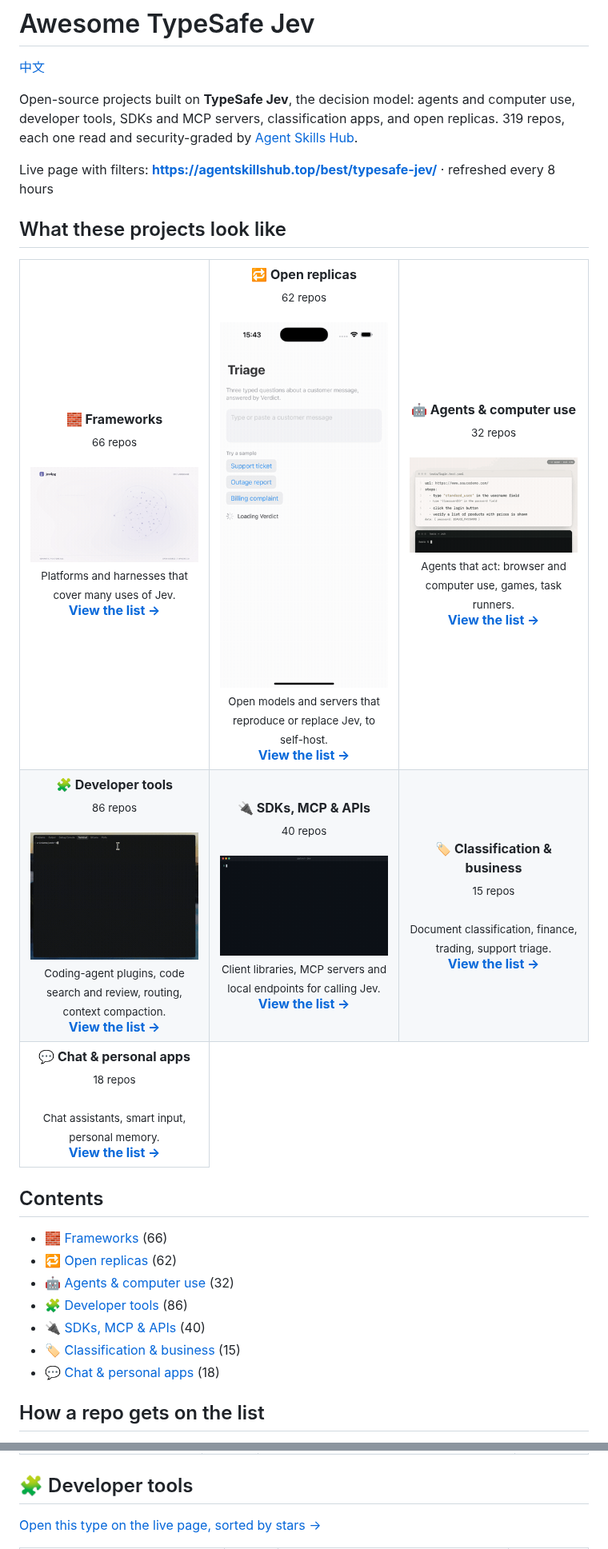
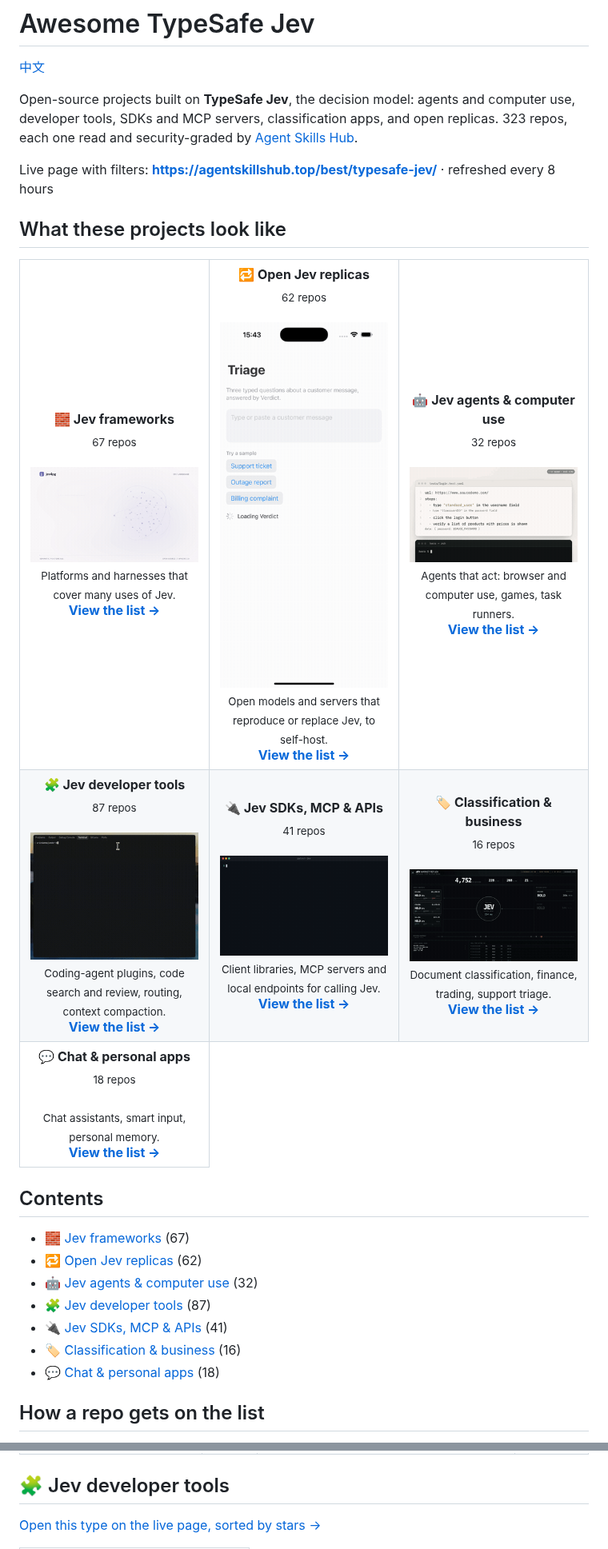
Before and after one commit to zhuyansen/awesome-typesafe-jev, a Markdown page: README.md, 2 parts joined by grey strips. Shown at 80% size. Drawn GitHub-style; pictures changed too: assets/previews/zzsong1023__jev-market-reflex.gif (added).

```diff
--- a/README.md
+++ b/README.md
@@ -2,7 +2,7 @@
 
 [中文](README.zh-CN.md)
 
-Open-source projects built on **TypeSafe Jev**, the decision model: agents and computer use, developer tools, SDKs and MCP servers, classification apps, and open replicas. 319 repos, each one read and security-graded by [Agent Skills Hub](https://agentskillshub.top?utm_source=github&utm_medium=awesome-list).
+Open-source projects built on **TypeSafe Jev**, the decision model: agents and computer use, developer tools, SDKs and MCP servers, classification apps, and open replicas. 323 repos, each one read and security-graded by [Agent Skills Hub](https://agentskillshub.top?utm_source=github&utm_medium=awesome-list).
 
 Live page with filters: **[https://agentskillshub.top/best/typesafe-jev/](https://agentskillshub.top/best/typesafe-jev/?utm_source=github&utm_medium=awesome-list)** · refreshed every 8 hours
 
@@ -10,14 +10,14 @@ Live page with filters: **[https://agentskillshub.top/best/typesafe-jev/](https:
 
 <table>
 <tr>
-<td align="center" valign="top" width="33%"><b>🧱 Frameworks</b><br><sub>66 repos</sub><br><br><a href="https://github.com/Sheltercosmo/jev4pg"><img src="assets/previews/Sheltercosmo__jev4pg.gif" width="260" alt="Sheltercosmo/jev4pg"></a><br><sub>Platforms and harnesses that cover many uses of Jev.</sub><br><a href="#type-general"><b>View the list →</b></a></td>
-<td align="center" valign="top" width="33%"><b>🔁 Open replicas</b><br><sub>62 repos</sub><br><br><a href="https://github.com/Algorythm-Canada/OpenJevSwift"><img src="assets/previews/Algorythm-Canada__OpenJevSwift.gif" width="260" alt="Algorythm-Canada/OpenJevSwift"></a><br><sub>Open models and servers that reproduce or replace Jev, to self-host.</sub><br><a href="#type-replica"><b>View the list →</b></a></td>
-<td align="center" valign="top" width="33%"><b>🤖 Agents & computer use</b><br><sub>32 repos</sub><br><br><a href="https://github.com/sedum-dev/sedum"><img src="assets/previews/sedum-dev__sedum.gif" width="260" alt="sedum-dev/sedum"></a><br><sub>Agents that act: browser and computer use, games, task runners.</sub><br><a href="#type-agent"><b>View the list →</b></a></td>
+<td align="center" valign="top" width="33%"><b>🧱 Jev frameworks</b><br><sub>67 repos</sub><br><br><a href="https://github.com/Sheltercosmo/jev4pg"><img src="assets/previews/Sheltercosmo__jev4pg.gif" width="260" alt="Sheltercosmo/jev4pg"></a><br><sub>Platforms and harnesses that cover many uses of Jev.</sub><br><a href="#type-general"><b>View the list →</b></a></td>
+<td align="center" valign="top" width="33%"><b>🔁 Open Jev replicas</b><br><sub>62 repos</sub><br><br><a href="https://github.com/Algorythm-Canada/OpenJevSwift"><img src="assets/previews/Algorythm-Canada__OpenJevSwift.gif" width="260" alt="Algorythm-Canada/OpenJevSwift"></a><br><sub>Open models and servers that reproduce or replace Jev, to self-host.</sub><br><a href="#type-replica"><b>View the list →</b></a></td>
+<td align="center" valign="top" width="33%"><b>🤖 Jev agents & computer use</b><br><sub>32 repos</sub><br><br><a href="https://github.com/sedum-dev/sedum"><img src="assets/previews/sedum-dev__sedum.gif" width="260" alt="sedum-dev/sedum"></a><br><sub>Agents that act: browser and computer use, games, task runners.</sub><br><a href="#type-agent"><b>View the list →</b></a></td>
 </tr>
 <tr>
-<td align="center" valign="top" width="33%"><b>🧩 Developer tools</b><br><sub>86 repos</sub><br><br><a href="https://github.com/Arindam200/fr"><img src="assets/previews/Arindam200__fr.gif" width="260" alt="Arindam200/fr"></a><br><sub>Coding-agent plugins, code search and review, routing, context compaction.</sub><br><a href="#type-devtool"><b>View the list →</b></a></td>
-<td align="center" valign="top" width="33%"><b>🔌 SDKs, MCP & APIs</b><br><sub>40 repos</sub><br><br><a href="https://github.com/allebee/pytest-jev"><img src="assets/previews/allebee__pytest-jev.gif" width="260" alt="allebee/pytest-jev"></a><br><sub>Client libraries, MCP servers and local endpoints for calling Jev.</sub><br><a href="#type-sdk"><b>View the list →</b></a></td>
-<td align="center" valign="top" width="33%"><b>🏷 Classification & business</b><br><sub>15 repos</sub><br><br><sub>Document classification, finance, trading, support triage.</sub><br><a href="#type-business"><b>View the list →</b></a></td>
+<td align="center" valign="top" width="33%"><b>🧩 Jev developer tools</b><br><sub>87 repos</sub><br><br><a href="https://github.com/Arindam200/fr"><img src="assets/previews/Arindam200__fr.gif" width="260" alt="Arindam200/fr"></a><br><sub>Coding-agent plugins, code search and review, routing, context compaction.</sub><br><a href="#type-devtool"><b>View the list →</b></a></td>
+<td align="center" valign="top" width="33%"><b>🔌 Jev SDKs, MCP & APIs</b><br><sub>41 repos</sub><br><br><a href="https://github.com/allebee/pytest-jev"><img src="assets/previews/allebee__pytest-jev.gif" width="260" alt="allebee/pytest-jev"></a><br><sub>Client libraries, MCP servers and local endpoints for calling Jev.</sub><br><a href="#type-sdk"><b>View the list →</b></a></td>
+<td align="center" valign="top" width="33%"><b>🏷 Classification & business</b><br><sub>16 repos</sub><br><br><a href="https://github.com/zzsong1023/jev-market-reflex"><img src="assets/previews/zzsong1023__jev-market-reflex.gif" width="260" alt="zzsong1023/jev-market-reflex"></a><br><sub>Document classification, finance, trading, support triage.</sub><br><a href="#type-business"><b>View the list →</b></a></td>
 </tr>
 <tr>
 <td align="center" valign="top" width="33%"><b>💬 Chat & personal apps</b><br><sub>18 repos</sub><br><br><sub>Chat assistants, smart input, personal memory.</sub><br><a href="#type-consumer"><b>View the list →</b></a></td>
@@ -26,12 +26,12 @@ Live page with filters: **[https://agentskillshub.top/best/typesafe-jev/](https:
 
 ## Contents
 
-- [🧱 Frameworks](#type-general) (66)
-- [🔁 Open replicas](#type-replica) (62)
-- [🤖 Agents & computer use](#type-agent) (32)
-- [🧩 Developer tools](#type-devtool) (86)
-- [🔌 SDKs, MCP & APIs](#type-sdk) (40)
-- [🏷 Classification & business](#type-business) (15)
+- [🧱 Jev frameworks](#type-general) (67)
+- [🔁 Open Jev replicas](#type-replica) (62)
+- [🤖 Jev agents & computer use](#type-agent) (32)
+- [🧩 Jev developer tools](#type-devtool) (87)
+- [🔌 Jev SDKs, MCP & APIs](#type-sdk) (41)
+- [🏷 Classification & business](#type-business) (16)
 - [💬 Chat & personal apps](#type-consumer) (18)
 
 ## How a repo gets on the list
@@ -232,6 +233,6 @@ The questions are answered by Jev itself reading each README, not by hand. A rep
 | [nexibeo/jev-browser-control](https://github.com/nexibeo/jev-browser-control) | 5 | Let Claude code, chatgpt codex or control your own Chrome. Chrome extension + MCP server: Jev, TypeSafe's decision model, picks each click in ~0.5 s… | [SAFE](https://agentskillshub.top/skill/nexibeo/jev-browser-control/?utm_source=github&utm_medium=awesome-list) |
 
 <a id="type-devtool"></a>
-## 🧩 Developer tools
+## 🧩 Jev developer tools
 
 [Open this type on the live page, sorted by stars →](https://agentskillshub.top/best/typesafe-jev/?utm_source=github&utm_medium=awesome-list#type-devtool)
```
Also changed, not shown: other parts of README.md (+132 -124 lines), README.zh-CN.md (+137 -129 lines), assets/previews/NOTICE.md (+2 -0 lines), assets/previews/BingoWon__apple-rag-mcp.jpg (added), assets/previews/alanhuangyoo__OpenJev.jpg, assets/previews/zzsong1023__jev-market-reflex.jpg (added), 2 other files.
